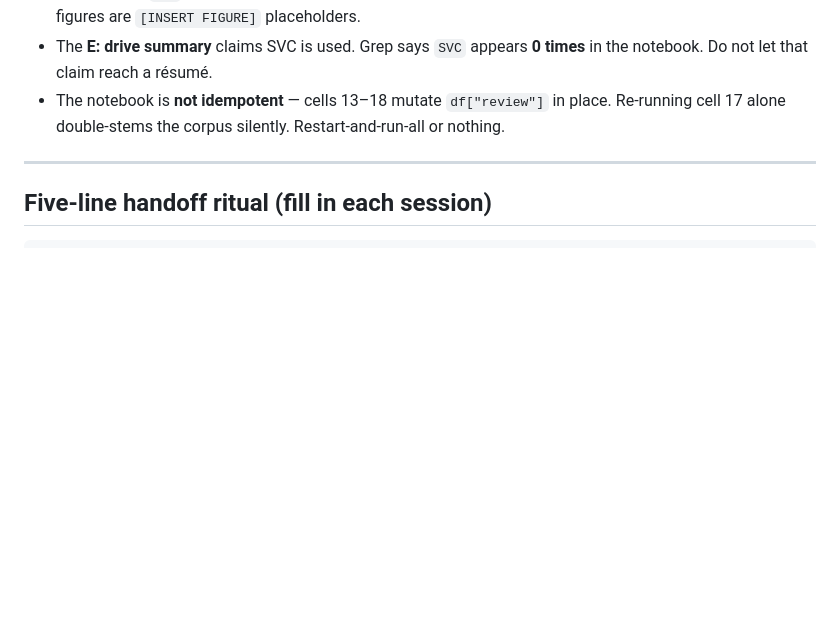
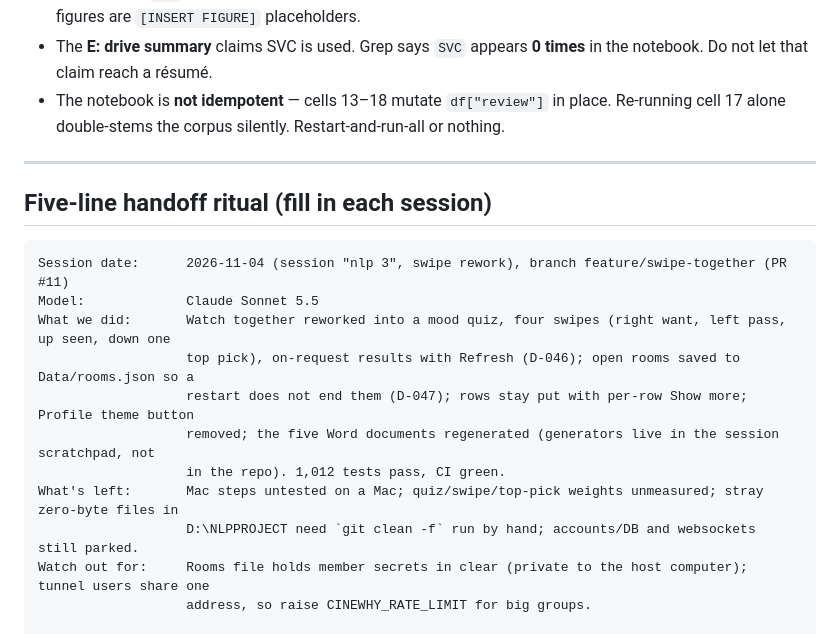
Before and after one commit to Pranav-1201/cinewhy, a Markdown page: docs/HANDOVER.md, the part around the change. Rendered like a GitHub page; blank space fills up the shorter version.

Commit message:
Record the swipe rework, room persistence and refreshed documents in the handover

````diff
--- a/docs/HANDOVER.md
+++ b/docs/HANDOVER.md
@@ -140,6 +140,18 @@ permanently by `unique_review_indices` and `test_no_review_text_appears_in_both_
 ## Five-line handoff ritual (fill in each session)
 
 ```
+Session date:      2026-11-04 (session "nlp 3", swipe rework), branch feature/swipe-together (PR #11)
+Model:             Claude Sonnet 5.5
+What we did:       Watch together reworked into a mood quiz, four swipes (right want, left pass, up seen, down one
+                   top pick), on-request results with Refresh (D-046); open rooms saved to Data/rooms.json so a
+                   restart does not end them (D-047); rows stay put with per-row Show more; Profile theme button
+                   removed; the five Word documents regenerated (generators live in the session scratchpad, not
+                   in the repo). 1,012 tests pass, CI green.
+What's left:       Mac steps untested on a Mac; quiz/swipe/top-pick weights unmeasured; stray zero-byte files in
+                   D:\NLPPROJECT need `git clean -f` run by hand; accounts/DB and websockets still parked.
+Watch out for:     Rooms file holds member secrets in clear (private to the host computer); tunnel users share one
+                   address, so raise CINEWHY_RATE_LIMIT for big groups.
+
 Session date:      2026-11-04 (session "nlp 3", tunnel and setup docs), branch docs/tunnel-and-setup
 Model:             Claude Sonnet 5.5
 What we did:       PRs #5 to #8 are merged into main (another-pick, group engine, Watch together); D:\NLPPROJECT
````
